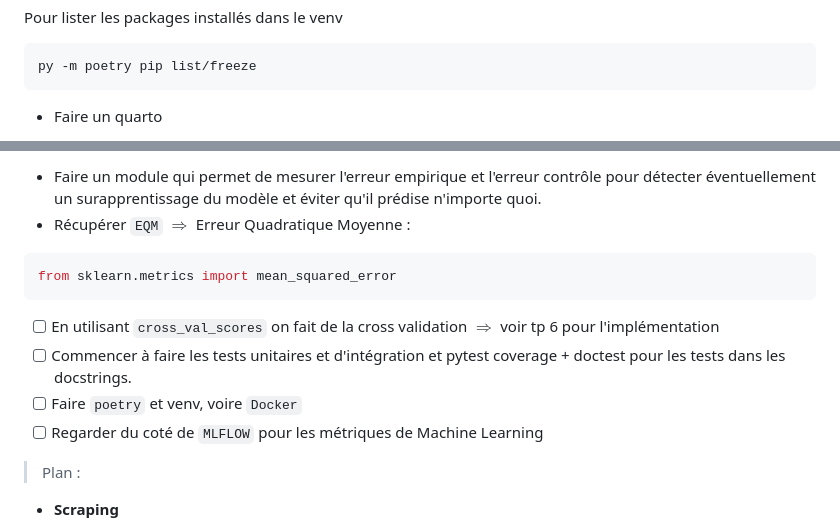
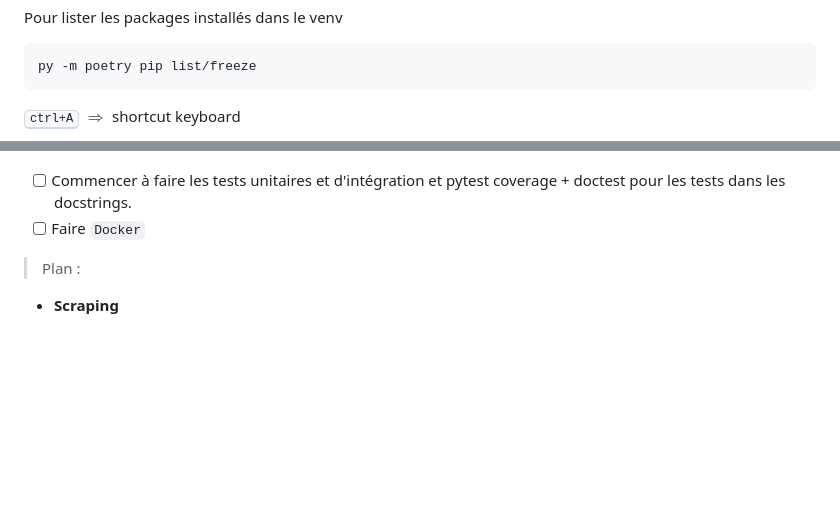
Before and after one commit to CDucloux/Wine-Scraping, a Markdown page: README.md, 2 parts joined by grey strips. GitHub-like rendering; blank space fills up the shorter version.

````diff
--- a/README.md
+++ b/README.md
@@ -31,5 +31,5 @@ Pour lister les packages installés dans le venv
 py -m poetry pip list/freeze
 ```
 
-+ Faire un quarto
+<kbd>ctrl+A</kbd> $\Rightarrow$ shortcut keyboard
 
@@ -36,15 +37,6 @@ py -m poetry pip list/freeze
 
-- Faire un module qui permet de mesurer l'erreur empirique et l'erreur contrôle pour détecter éventuellement un surapprentissage du modèle et éviter qu'il prédise n'importe quoi.
-- Récupérer `EQM` $\Rightarrow$ Erreur Quadratique Moyenne :
-
-```python
-from sklearn.metrics import mean_squared_error
-```
-
-- [ ] En utilisant `cross_val_scores` on fait de la cross validation $\Rightarrow$ voir tp 6 pour l'implémentation
 - [ ] Commencer à faire les tests unitaires et d'intégration et pytest coverage + doctest pour les tests dans les docstrings.
-- [ ] Faire `poetry` et venv, voire `Docker`
-- [ ] Regarder du coté de `MLFLOW` pour les métriques de Machine Learning
+- [ ] Faire `Docker`
 
 > Plan :
 
````
Also changed, not shown: other parts of README.md (+1 -0 lines), quarto/img/st.png (renamed from quarto/img/st2.png), 10 other files.
